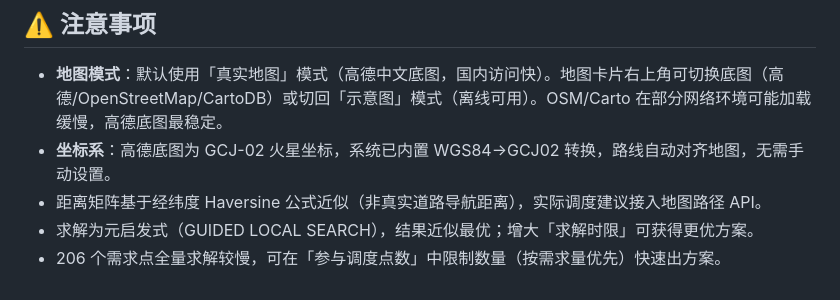
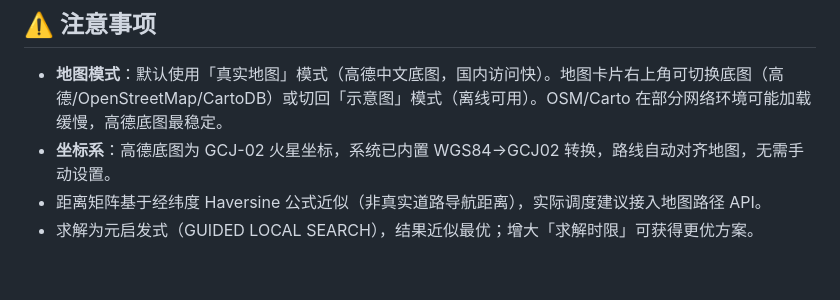
Before and after one commit to qinghuan88/vrp, a Markdown page: README.md, the part around the change. GitHub-like rendering.

```diff
--- a/README.md
+++ b/README.md
@@ -118,4 +118,3 @@ cold_chain_scheduler/
 - **坐标系**：高德底图为 GCJ-02 火星坐标，系统已内置 WGS84→GCJ02 转换，路线自动对齐地图，无需手动设置。
 - 距离矩阵基于经纬度 Haversine 公式近似（非真实道路导航距离），实际调度建议接入地图路径 API。
 - 求解为元启发式（GUIDED LOCAL SEARCH），结果近似最优；增大「求解时限」可获得更优方案。
-- 206 个需求点全量求解较慢，可在「参与调度点数」中限制数量（按需求量优先）快速出方案。
```
